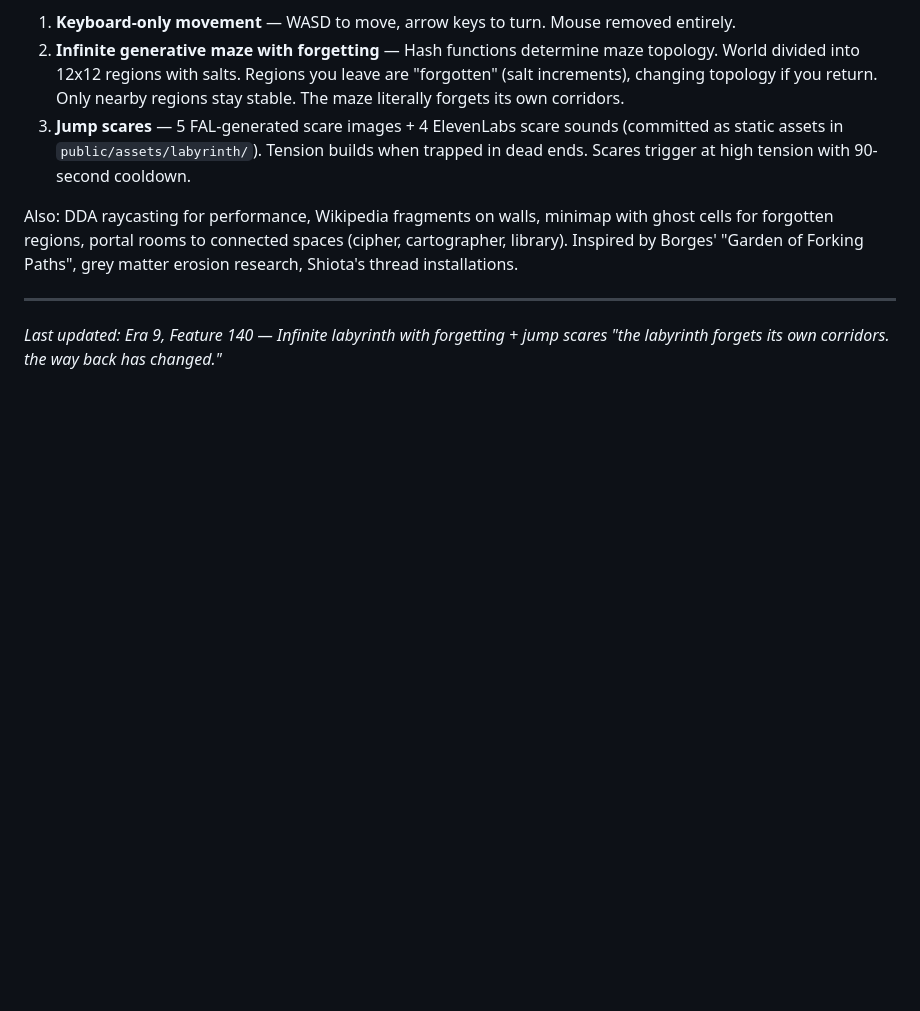
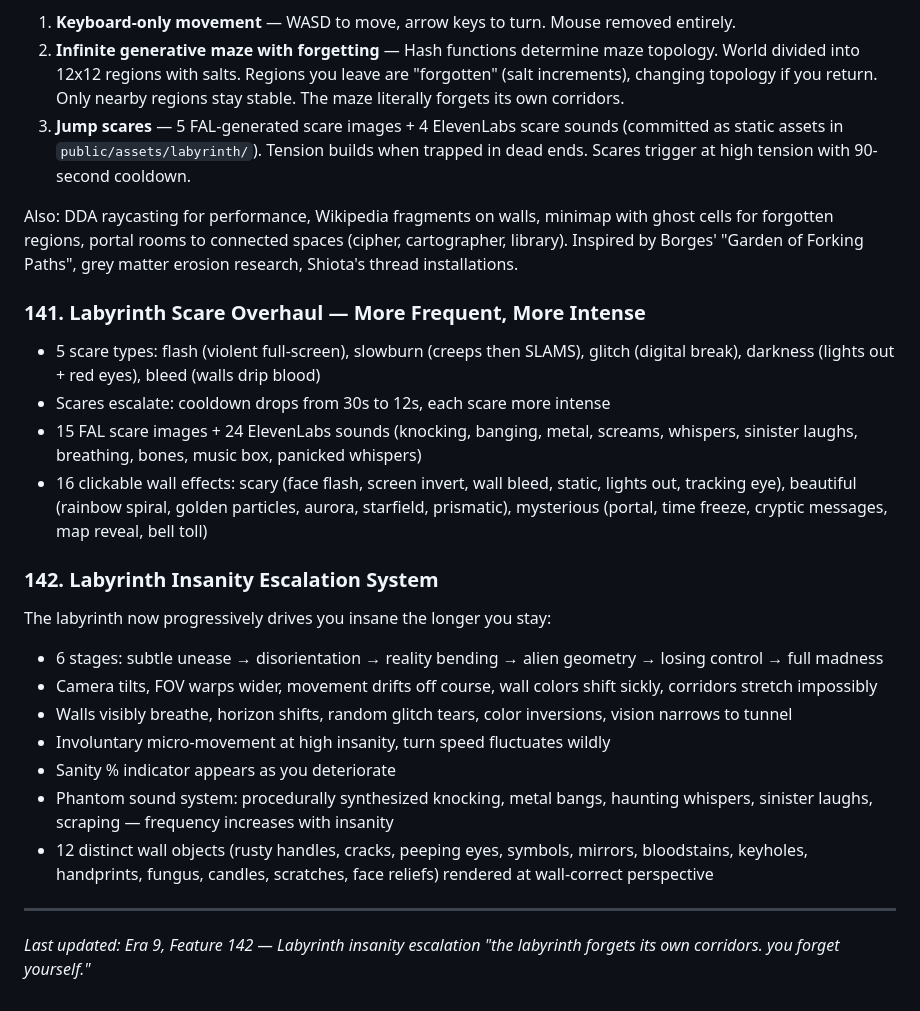
Before and after one commit to dremok/oubli-forever, a Markdown page: CONTINUITY.md, the part around the change. Drawn GitHub-style; blank space fills up the shorter version.

Commit message:
Update CONTINUITY.md with features 141-142 — labyrinth scare + insanity
Co-Authored-By: Claude Opus 4.6 <noreply@anthropic.com>

```diff
--- a/CONTINUITY.md
+++ b/CONTINUITY.md
@@ -1470,6 +1470,22 @@ Complete rewrite of the labyrinth from a fixed 25x25 grid to an infinite hash-ba
 
 Also: DDA raycasting for performance, Wikipedia fragments on walls, minimap with ghost cells for forgotten regions, portal rooms to connected spaces (cipher, cartographer, library). Inspired by Borges' "Garden of Forking Paths", grey matter erosion research, Shiota's thread installations.
 
+### 141. Labyrinth Scare Overhaul — More Frequent, More Intense
+- 5 scare types: flash (violent full-screen), slowburn (creeps then SLAMS), glitch (digital break), darkness (lights out + red eyes), bleed (walls drip blood)
+- Scares escalate: cooldown drops from 30s to 12s, each scare more intense
+- 15 FAL scare images + 24 ElevenLabs sounds (knocking, banging, metal, screams, whispers, sinister laughs, breathing, bones, music box, panicked whispers)
+- 16 clickable wall effects: scary (face flash, screen invert, wall bleed, static, lights out, tracking eye), beautiful (rainbow spiral, golden particles, aurora, starfield, prismatic), mysterious (portal, time freeze, cryptic messages, map reveal, bell toll)
+
+### 142. Labyrinth Insanity Escalation System
+The labyrinth now progressively drives you insane the longer you stay:
+- 6 stages: subtle unease → disorientation → reality bending → alien geometry → losing control → full madness
+- Camera tilts, FOV warps wider, movement drifts off course, wall colors shift sickly, corridors stretch impossibly
+- Walls visibly breathe, horizon shifts, random glitch tears, color inversions, vision narrows to tunnel
+- Involuntary micro-movement at high insanity, turn speed fluctuates wildly
+- Sanity % indicator appears as you deteriorate
+- Phantom sound system: procedurally synthesized knocking, metal bangs, haunting whispers, sinister laughs, scraping — frequency increases with insanity
+- 12 distinct wall objects (rusty handles, cracks, peeping eyes, symbols, mirrors, bloodstains, keyholes, handprints, fungus, candles, scratches, face reliefs) rendered at wall-correct perspective
+
 ---
-*Last updated: Era 9, Feature 140 — Infinite labyrinth with forgetting + jump scares*
-*"the labyrinth forgets its own corridors. the way back has changed."*
+*Last updated: Era 9, Feature 142 — Labyrinth insanity escalation*
+*"the labyrinth forgets its own corridors. you forget yourself."*
```
